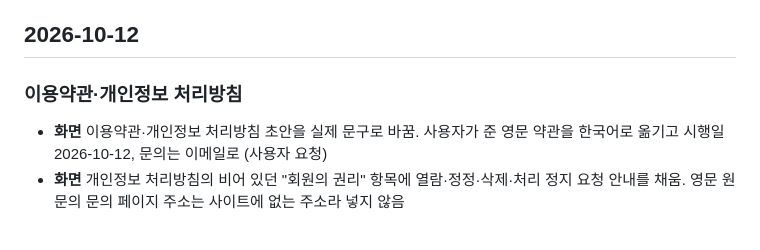
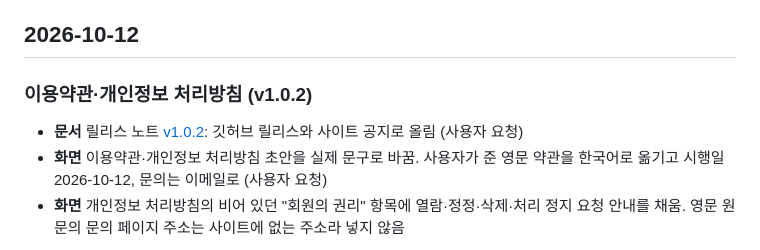
Before and after one commit to blogNM/blogproject, a Markdown page: CHANGELOG.md, the part around the change. Rendered like a GitHub page.

Commit message:
릴리스 노트 v1.0.2: 이용약관·개인정보 처리방침 (#21)
Claude-Session: https://claude.ai/code/session_01EGJgfV6gLi7EGgazVxDZqs

Co-authored-by: Claude <noreply@anthropic.com>

```diff
--- a/CHANGELOG.md
+++ b/CHANGELOG.md
@@ -7,8 +7,9 @@
 
 ## 2026-10-12
 
-### 이용약관·개인정보 처리방침
+### 이용약관·개인정보 처리방침 (v1.0.2)
 
+- **문서** 릴리스 노트 [v1.0.2](docs/releases/v1.0.2.md): 깃허브 릴리스와 사이트 공지로 올림 (사용자 요청)
 - **화면** 이용약관·개인정보 처리방침 초안을 실제 문구로 바꿈. 사용자가 준 영문 약관을 한국어로 옮기고 시행일 2026-10-12, 문의는 이메일로 (사용자 요청)
 - **화면** 개인정보 처리방침의 비어 있던 "회원의 권리" 항목에 열람·정정·삭제·처리 정지 요청 안내를 채움. 영문 원문의 문의 페이지 주소는 사이트에 없는 주소라 넣지 않음
 
```
Also changed, not shown: docs/releases/v1.0.2.md (added, +19 -0 lines).
